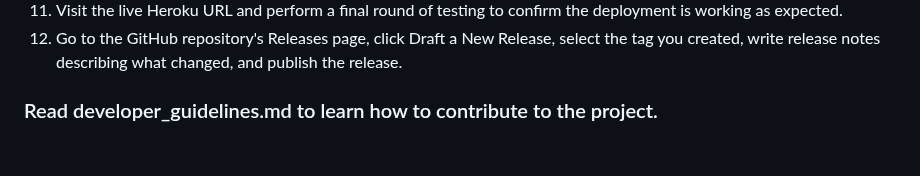
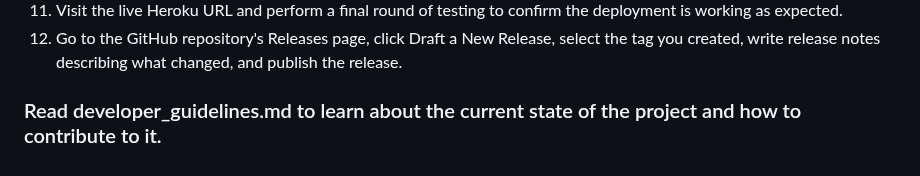
Before and after one commit to gilbertboys/Textplorer, a Markdown page: SETUP.md, the part around the change. GitHub-like rendering.

Commit message:
Update contribution guidelines reference in SETUP.md

```diff
--- a/SETUP.md
+++ b/SETUP.md
@@ -34,4 +34,4 @@ to your program.
 8. Visit the live Heroku URL and perform a final round of testing to confirm the deployment is working as expected.
 9. Go to the GitHub repository's Releases page, click Draft a New Release, select the tag you created, write release notes describing what changed, and publish the release.
 
-### Read developer_guidelines.md to learn how to contribute to the project.
+### Read developer_guidelines.md to learn about the current state of the project and how to contribute to it.
```
